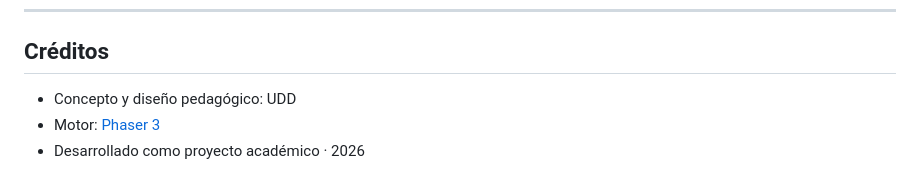
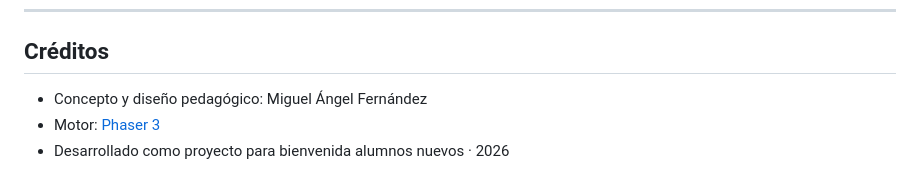
Before and after one commit to mafp-edu/puente-juego, a Markdown page: README.md, the part around the change. GitHub-like rendering.

Commit message:
Update credits in README.md

```diff
--- a/README.md
+++ b/README.md
@@ -124,6 +124,6 @@ el-camino-del-buen-lider/
 
 ## Créditos
 
-- Concepto y diseño pedagógico: UDD
+- Concepto y diseño pedagógico: Miguel Ángel Fernández
 - Motor: [Phaser 3](https://phaser.io/)
-- Desarrollado como proyecto académico · 2026
+- Desarrollado como proyecto para bienvenida alumnos nuevos · 2026
```
